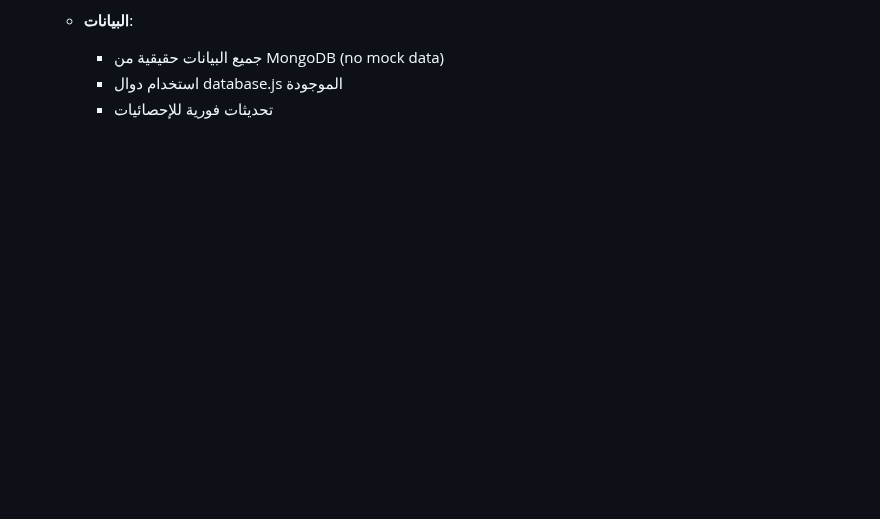
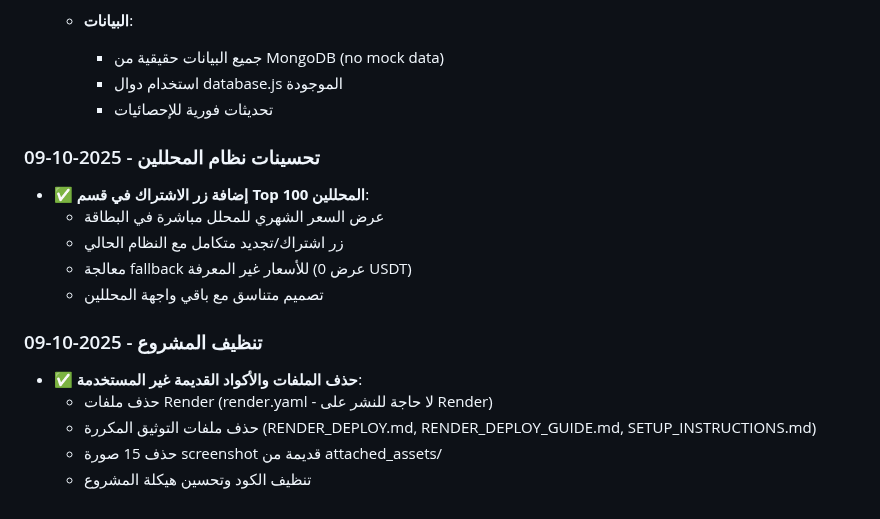
Before and after one commit to b13181554-prog/Yi, a Markdown page: replit.md, the part around the change. Drawn GitHub-style; blank space fills up the shorter version.

Commit message:
Improve analyst system and clean up project files
Remove Render deployment configuration files and related documentation, update analyst system with subscription features, and remove old assets.

Replit-Commit-Author: Agent
Replit-Commit-Session-Id: b0f823ee-88e1-47a9-8731-4d7b19b908a3
Replit-Commit-Checkpoint-Type: full_checkpoint

```diff
--- a/replit.md
+++ b/replit.md
@@ -152,3 +152,17 @@ OBENTCHI is a Telegram-based cryptocurrency trading bot offering comprehensive t
     - جميع البيانات حقيقية من MongoDB (no mock data)
     - استخدام دوال database.js الموجودة
     - تحديثات فورية للإحصائيات
+
+### تحسينات نظام المحللين - 2025-10-09
+- ✅ **إضافة زر الاشتراك في قسم Top 100 المحللين**:
+  - عرض السعر الشهري للمحلل مباشرة في البطاقة
+  - زر اشتراك/تجديد متكامل مع النظام الحالي
+  - معالجة fallback للأسعار غير المعرفة (عرض 0 USDT)
+  - تصميم متناسق مع باقي واجهة المحللين
+
+### تنظيف المشروع - 2025-10-09
+- ✅ **حذف الملفات والأكواد القديمة غير المستخدمة**:
+  - حذف ملفات Render (render.yaml - لا حاجة للنشر على Render)
+  - حذف ملفات التوثيق المكررة (RENDER_DEPLOY.md, RENDER_DEPLOY_GUIDE.md, SETUP_INSTRUCTIONS.md)
+  - حذف 15 صورة screenshot قديمة من attached_assets/
+  - تنظيف الكود وتحسين هيكلة المشروع
```
